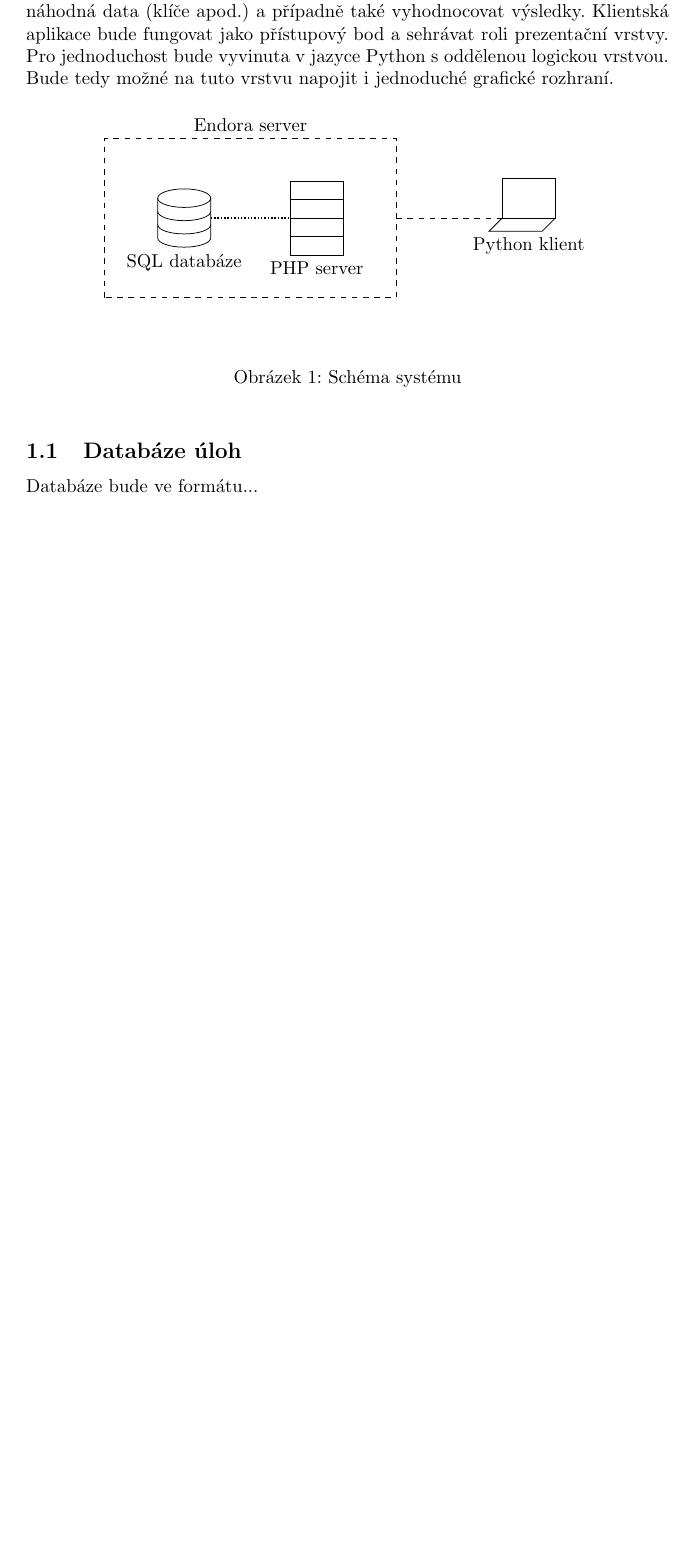
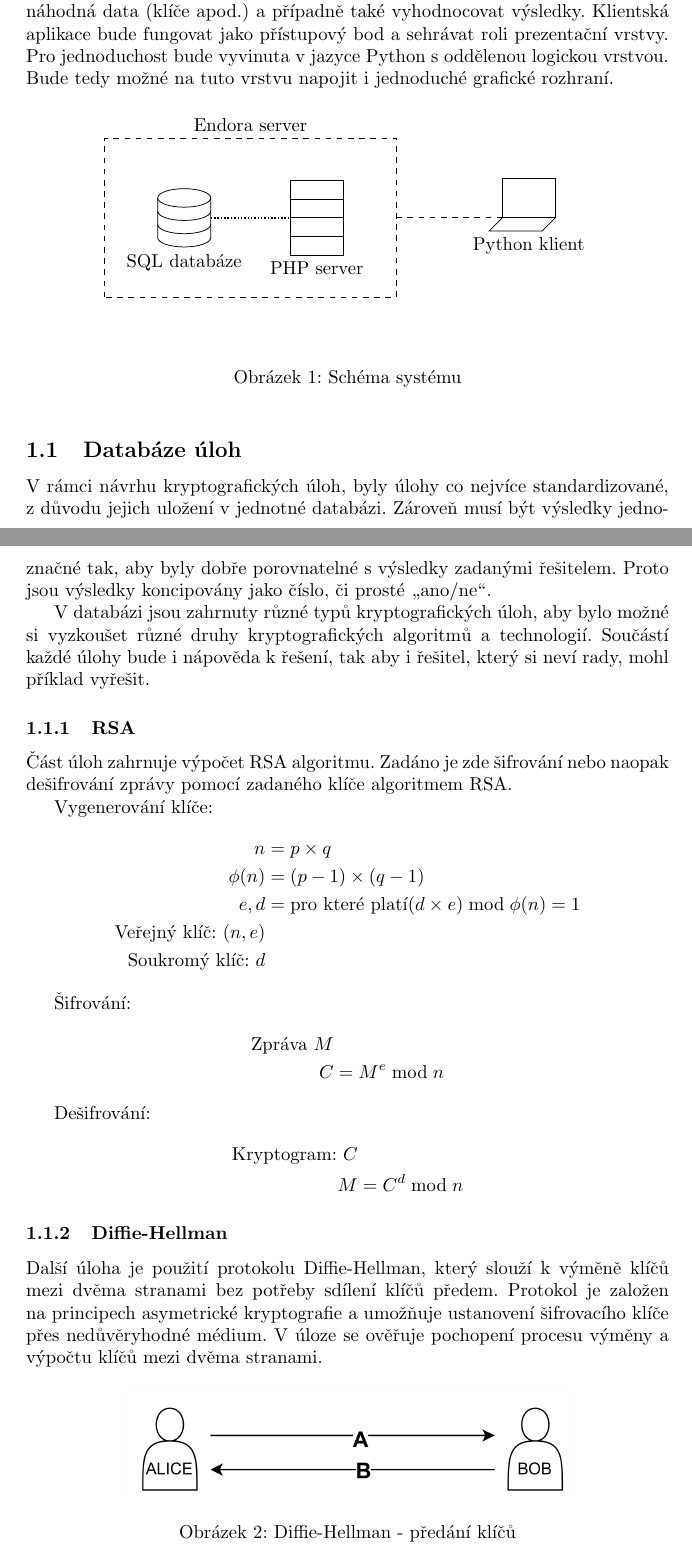
Before and after one commit to xhomol25/kry_gen, a LaTeX document (control_study/control_study.tex): part of page 2 of 3 before the commit and two parts of pages 2 and 3 of 5 after it, the two joined at a grey line, cut so that both start at the same text, the shorter picture padded with empty space. Compiled offline with pdfLaTeX.

Commit message:
added DATABAZE ULOH

```diff
--- a/control_study/control_study.tex
+++ b/control_study/control_study.tex
@@ -5,6 +5,7 @@
 \usepackage{tikz}
 \usepackage{hyperref}
 \usepackage{dirtree}
+\usepackage{amsmath}
 
 \input{schemes/database-glyph.tex}
 
@@ -33,4 +34,41 @@ Klientská aplikace bude fungovat jako přístupový bod a sehrávat roli prezen
 
 
 \subsection{Databáze úloh}
-Databáze bude ve formátu...
+
+V rámci návrhu kryptografických úloh, byly úlohy co nejvíce standardizované, z důvodu jejich uložení v jednotné databázi. Zároveň musí být výsledky jednoznačné tak, aby byly dobře porovnatelné s výsledky zadanými řešitelem. Proto jsou výsledky koncipovány jako číslo, či prosté \uv{ano/ne}.
+
+ V databázi jsou zahrnuty různé typů kryptografických úloh, aby bylo možné si vyzkoušet různé druhy kryptografických algoritmů a technologií. Součástí každé úlohy bude i nápověda k řešení, tak aby i řešitel, který si neví rady, mohl příklad vyřešit.
+
+\subsubsection{RSA}
+Část  úloh zahrnuje výpočet RSA algoritmu. Zadáno je zde šifrování nebo naopak dešifrování zprávy pomocí zadaného klíče algoritmem RSA.
+
+Vygenerování klíče:
+\begin{align*}
+     n &= p \times q \\
+    \phi(n) &= (p-1) \times (q-1) \\
+    e, d &= \text{pro které platí} (d \times e) \bmod \phi(n) = 1 \\
+    \text{Veřejný klíč: } (n, e) \\
+    \text{Soukromý klíč: } d
+\end{align*}
+
+Šifrování:
+\begin{align*}
+    \text{Zpráva } M \\
+    C &= M^e \bmod n
+\end{align*}
+
+Dešifrování:
+\begin{align*}
+    \text{Kryptogram: } C \\
+    M &= C^d \bmod n
+\end{align*}
+
+
+\subsubsection{Diffie-Hellman}
+Další úloha je použití protokolu Diffie-Hellman, který slouží k výměně klíčů mezi dvěma stranami bez potřeby sdílení klíčů předem. Protokol je založen na principech asymetrické kryptografie a umožňuje ustanovení šifrovacího klíče přes nedůvěryhodné médium.
+V úloze se ověřuje pochopení procesu výměny a výpočtu klíčů mezi dvěma stranami.
+\begin{figure}[h]
+\centering
+\includegraphics[width=0.7\textwidth]{dh.png}
+\caption{\label{fig:DH}Diffie-Hellman - předání klíčů}
+\end{figure}
```
Also changed, not shown: control_study/control_study.pdf, control_study/control_study.tex (53 more changed lines), 8 other files.
